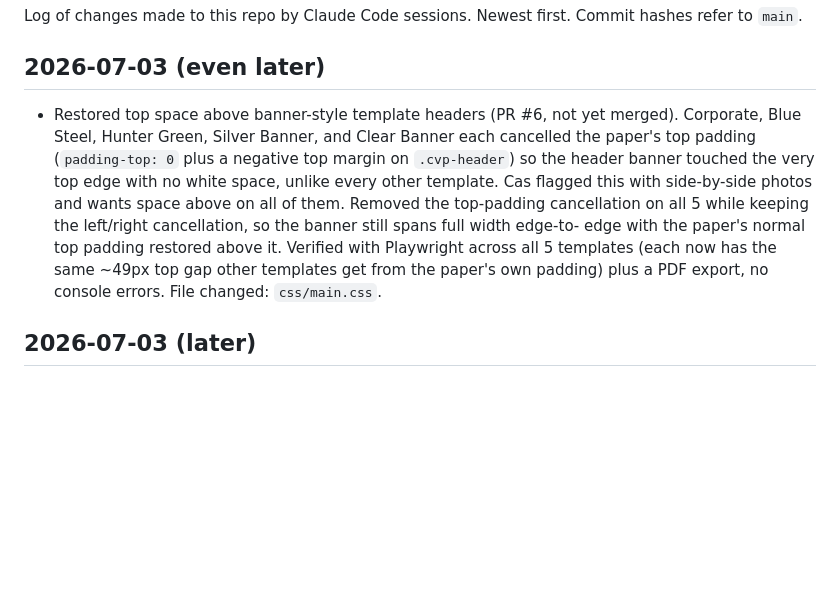
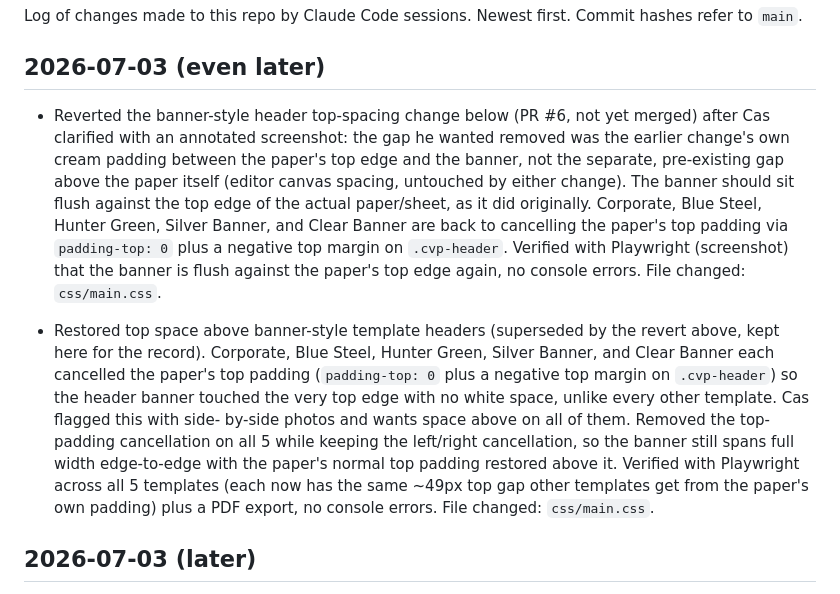
Before and after one commit to Es0sA/cascv, a Markdown page: CHANGELOG.md, the part around the change. Rendered like a GitHub page; blank space fills up the shorter version.

Commit message:
Log revert of banner header spacing change
Co-Authored-By: Claude Sonnet 5 <noreply@anthropic.com>
Claude-Session: https://claude.ai/code/session_01U6rFn6F2YxoeTTunGfjc4J

```diff
--- a/CHANGELOG.md
+++ b/CHANGELOG.md
@@ -5,17 +5,31 @@ Commit hashes refer to `main`.
 
 ## 2026-07-03 (even later)
 
-- Restored top space above banner-style template headers (PR #6, not yet
-  merged). Corporate, Blue Steel, Hunter Green, Silver Banner, and Clear
-  Banner each cancelled the paper's top padding (`padding-top: 0` plus a
-  negative top margin on `.cvp-header`) so the header banner touched the
-  very top edge with no white space, unlike every other template. Cas
-  flagged this with side-by-side photos and wants space above on all of
-  them. Removed the top-padding cancellation on all 5 while keeping the
-  left/right cancellation, so the banner still spans full width edge-to-
-  edge with the paper's normal top padding restored above it. Verified
-  with Playwright across all 5 templates (each now has the same ~49px
-  top gap other templates get from the paper's own padding) plus a PDF
+- Reverted the banner-style header top-spacing change below (PR #6, not
+  yet merged) after Cas clarified with an annotated screenshot: the gap
+  he wanted removed was the earlier change's own cream padding between
+  the paper's top edge and the banner, not the separate, pre-existing
+  gap above the paper itself (editor canvas spacing, untouched by
+  either change). The banner should sit flush against the top edge of
+  the actual paper/sheet, as it did originally. Corporate, Blue Steel,
+  Hunter Green, Silver Banner, and Clear Banner are back to cancelling
+  the paper's top padding via `padding-top: 0` plus a negative top
+  margin on `.cvp-header`. Verified with Playwright (screenshot) that
+  the banner is flush against the paper's top edge again, no console
+  errors. File changed: `css/main.css`.
+
+- Restored top space above banner-style template headers (superseded by
+  the revert above, kept here for the record). Corporate, Blue Steel,
+  Hunter Green, Silver Banner, and Clear Banner each cancelled the
+  paper's top padding (`padding-top: 0` plus a negative top margin on
+  `.cvp-header`) so the header banner touched the very top edge with no
+  white space, unlike every other template. Cas flagged this with side-
+  by-side photos and wants space above on all of them. Removed the top-
+  padding cancellation on all 5 while keeping the left/right
+  cancellation, so the banner still spans full width edge-to-edge with
+  the paper's normal top padding restored above it. Verified with
+  Playwright across all 5 templates (each now has the same ~49px top
+  gap other templates get from the paper's own padding) plus a PDF
   export, no console errors. File changed: `css/main.css`.
 
 ## 2026-07-03 (later)
```
